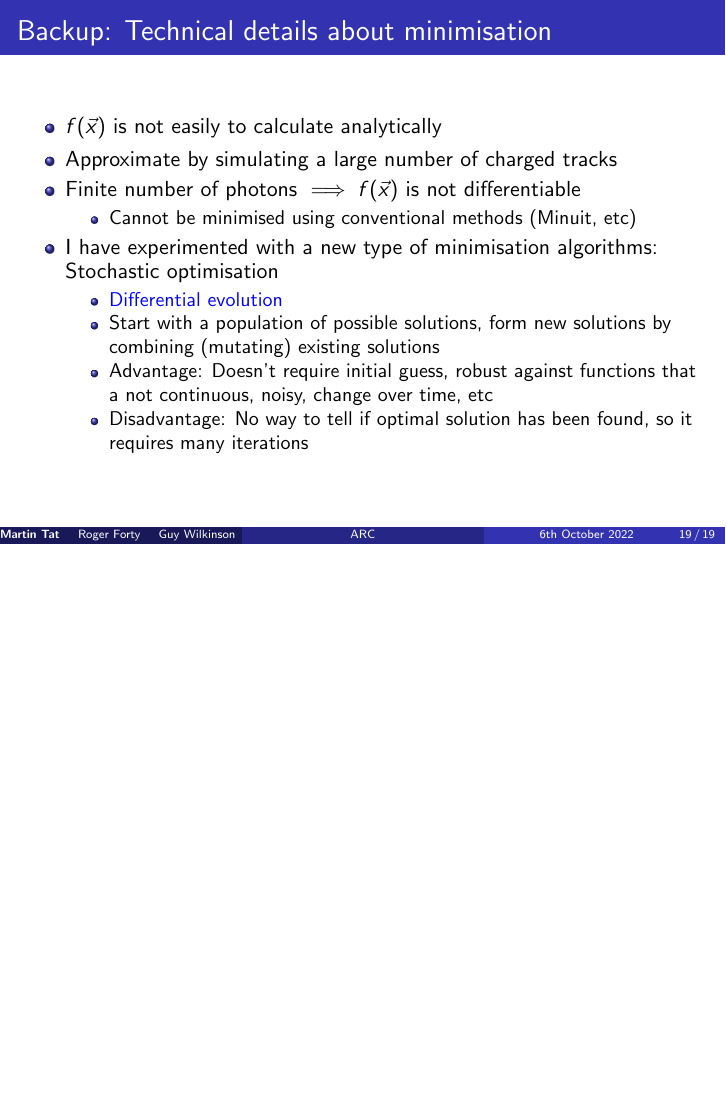
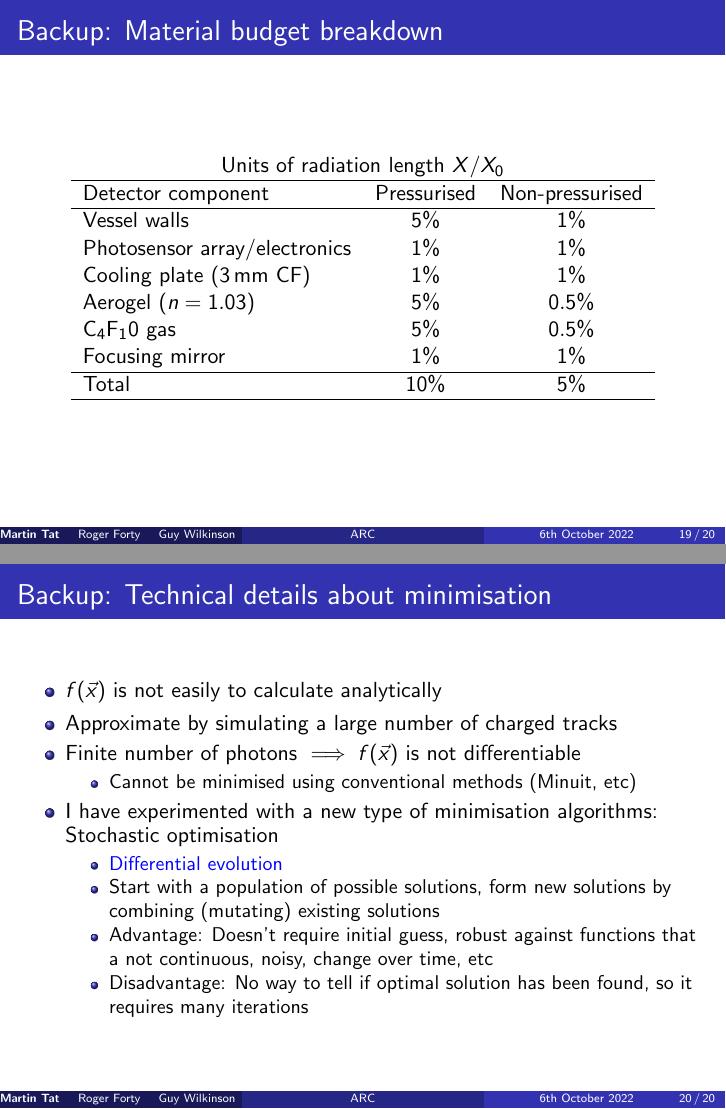
Before and after one commit to MartinDuyTat/ARC_Presentation_ECFA_Workshop_DESY_6th_October_2022, LaTeX slides (ARC_Presentation_ECFA_Workshop_DESY_6th_October_2022.tex): page 19 of 19 before the commit and pages 19 and 20 of 20 after it, the two joined at a grey line, the shorter picture padded with empty space. Compiled offline with pdfLaTeX; a LaTeX package or settings file that is missing is left out.

Commit message:
Added breakdown of material budget in backup

```diff
--- a/ARC_Presentation_ECFA_Workshop_DESY_6th_October_2022.tex
+++ b/ARC_Presentation_ECFA_Workshop_DESY_6th_October_2022.tex
@@ -440,6 +440,26 @@
   \end{center}
 \end{frame}
 
+\begin{frame}{Backup: Material budget breakdown}
+  \begin{center}
+    Units of radiation length $X/X_0$
+    \begin{tabular}{lcc}
+        \hline
+        Detector component                           & Pressurised & Non-pressurised \\
+        \hline
+        Vessel walls                                 & $5\%$                         & $1\%$ \\
+        Photosensor array/electronics                & $1\%$                         & $1\%$ \\
+        Cooling plate ($\SI{3}{\milli\meter}$ CF)    & $1\%$                         & $1\%$ \\
+        Aerogel ($n = 1.03$)                         & $5\%$                         & $0.5\%$ \\
+        C$_4$F$_10$ gas                              & $5\%$                         & $0.5\%$ \\
+        Focusing mirror                              & $1\%$                         & $1\%$ \\
+        \hline
+        Total                                        & $10\%$                        & $5\%$ \\
+        \hline
+    \end{tabular}
+  \end{center}
+\end{frame}
+
 \begin{frame}{Backup: Technical details about minimisation}
   \setlength\itemsep{1.0em}
   \begin{itemize}
```
